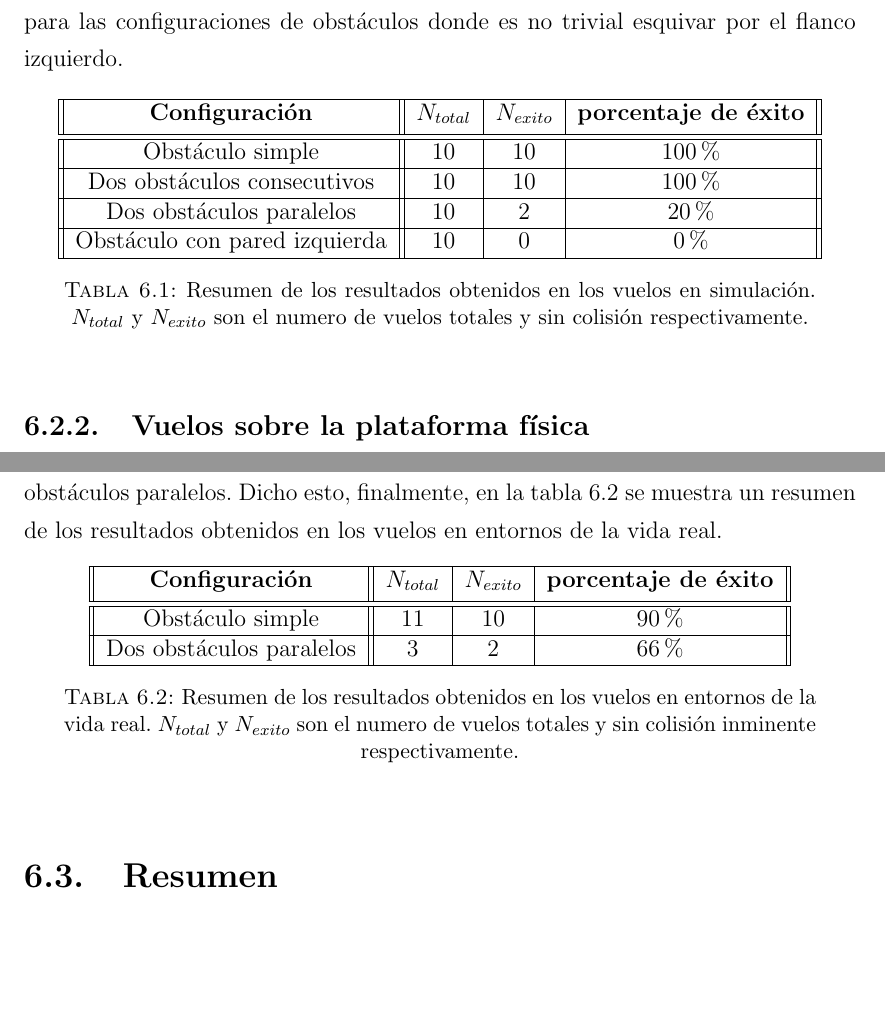
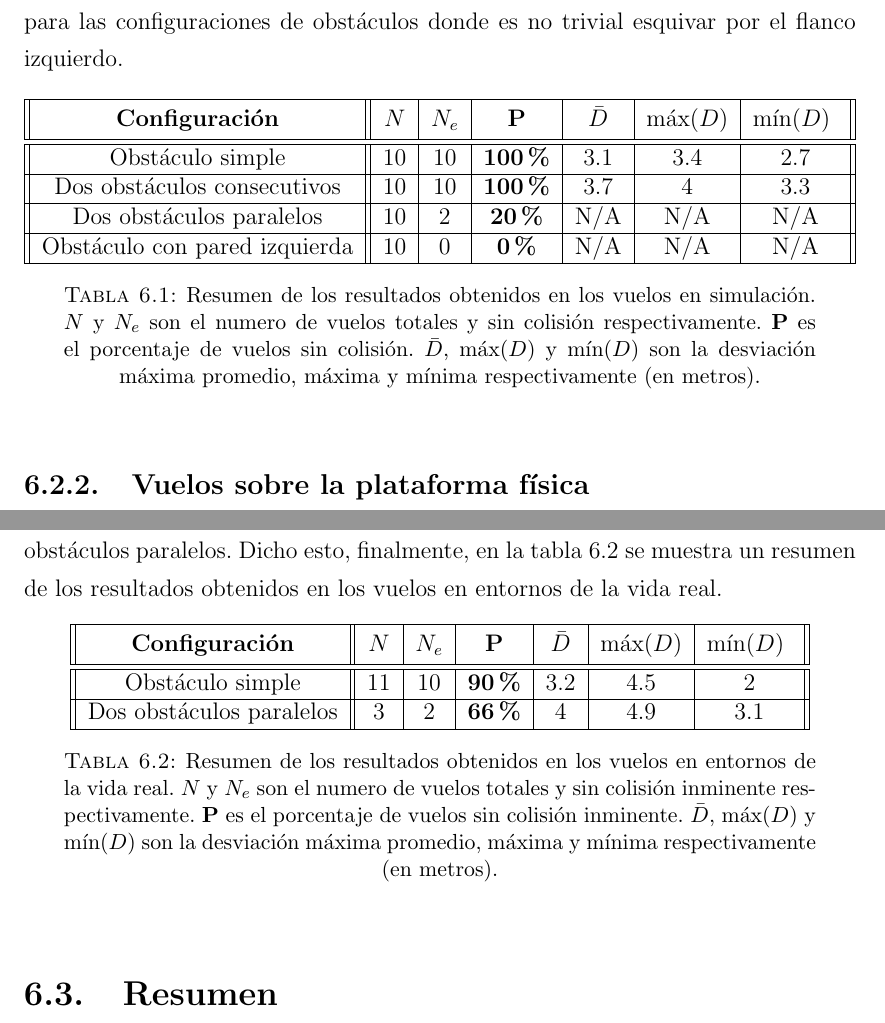
Before and after one commit to joaobose/proyecto-de-grado-latex, a LaTeX thesis (tesis.tex, which reads partes/capitulo6.tex): two parts of pages 108 and 117 of 125, joined at a grey line, cut so that both start at the same text, the shorter picture padded with empty space. Compiled offline with pdfLaTeX; a LaTeX package or settings file that is missing is left out.

Commit message:
Agregando desviaciones las tablas resumen de los resultados y actualizar TODO

```diff
--- a/partes/capitulo6.tex
+++ b/partes/capitulo6.tex
@@ -280,20 +280,20 @@ En la tabla \ref{table:sim-results} se muestra un resumen de los resultados obte
 
 \begin{table}[h]
 \centering
-\begin{tabular}{||c || c | c | c||}
+\begin{tabular}{||c || c | c | c | c | c | c||}
  \hline
- \textbf{Configuración} & \jim{N_{total}} & \jim{N_{exito}} & \textbf{porcentaje de éxito} \\ [0.5ex]
+ \textbf{Configuración} & \jim{N} & \jim{N_{e}} & \textbf{P} & \jim{\bar{D}} & \jim{\max(D)} & \jim{\min(D)} \rule{0pt}{2.6ex} \\ [0.4ex]
  \hline\hline
- Obstáculo simple              & 10 & 10 & 100\% \\
+ Obstáculo simple              & 10 & 10 & \textbf{100\%} & 3.1 & 3.4 & 2.7 \\
  \hline
- Dos obstáculos consecutivos   & 10 & 10 & 100\% \\
+ Dos obstáculos consecutivos   & 10 & 10 & \textbf{100\%} & 3.7 & 4 & 3.3 \\
  \hline
- Dos obstáculos paralelos      & 10 & 2  & 20 \% \\
+ Dos obstáculos paralelos      & 10 & 2  & \textbf{20 \%} & N/A & N/A & N/A \\
  \hline
- Obstáculo con pared izquierda & 10 & 0  & 0  \% \\
+ Obstáculo con pared izquierda & 10 & 0  & \textbf{0  \%} & N/A & N/A & N/A \\
  \hline
 \end{tabular}
-\caption[Resumen de los resultados obtenidos en los vuelos en simulación.]{Resumen de los resultados obtenidos en los vuelos en simulación. \jim{N_{total}} y \jim{N_{exito}} son el numero de vuelos totales y sin colisión respectivamente.}
+\caption[Resumen de los resultados obtenidos en los vuelos en simulación.]{Resumen de los resultados obtenidos en los vuelos en simulación. \jim{N} y \jim{N_{e}} son el numero de vuelos totales y sin colisión respectivamente. \textbf{P} es el porcentaje de vuelos sin colisión. \jim{\bar{D}}, \jim{\max(D)} y \jim{\min(D)} son la desviación máxima promedio, máxima y mínima respectivamente (en metros).}
 \label{table:sim-results}
 \end{table}
 
@@ -447,16 +447,16 @@ Los vuelos realizados permiten evaluar la estabilidad del algoritmo de evasión
 
 \begin{table}[h]
 \centering
-\begin{tabular}{||c || c | c | c||}
+\begin{tabular}{||c || c | c | c | c | c | c||}
  \hline
- \textbf{Configuración} & \jim{N_{total}} & \jim{N_{exito}} & \textbf{porcentaje de éxito} \\ [0.5ex]
+ \textbf{Configuración} & \jim{N} & \jim{N_{e}} & \textbf{P} & \jim{\bar{D}} & \jim{\max(D)} & \jim{\min(D)} \rule{0pt}{2.6ex} \\ [0.4ex]
  \hline\hline
- Obstáculo simple              & 11 & 10 & 90\% \\
+ Obstáculo simple              & 11 & 10 & \textbf{90\%} & 3.2 & 4.5 & 2 \\
  \hline
- Dos obstáculos paralelos      & 3 &  2  & 66\% \\
+ Dos obstáculos paralelos      & 3 &  2  & \textbf{66\%} & 4 & 4.9 & 3.1 \\
  \hline
 \end{tabular}
-\caption[Resumen de los resultados obtenidos en los vuelos en entornos de la vida real.]{Resumen de los resultados obtenidos en los vuelos en entornos de la vida real. \jim{N_{total}} y \jim{N_{exito}} son el numero de vuelos totales y sin colisión inminente respectivamente.}
+\caption[Resumen de los resultados obtenidos en los vuelos en entornos de la vida real.]{Resumen de los resultados obtenidos en los vuelos en entornos de la vida real. \jim{N} y \jim{N_{e}} son el numero de vuelos totales y sin colisión inminente respectivamente. \textbf{P} es el porcentaje de vuelos sin colisión inminente. \jim{\bar{D}}, \jim{\max(D)} y \jim{\min(D)} son la desviación máxima promedio, máxima y mínima respectivamente (en metros).}
 \label{table:real-results}
 \end{table}
 
```
Also changed, not shown: TODO.md (+11 -17 lines).
